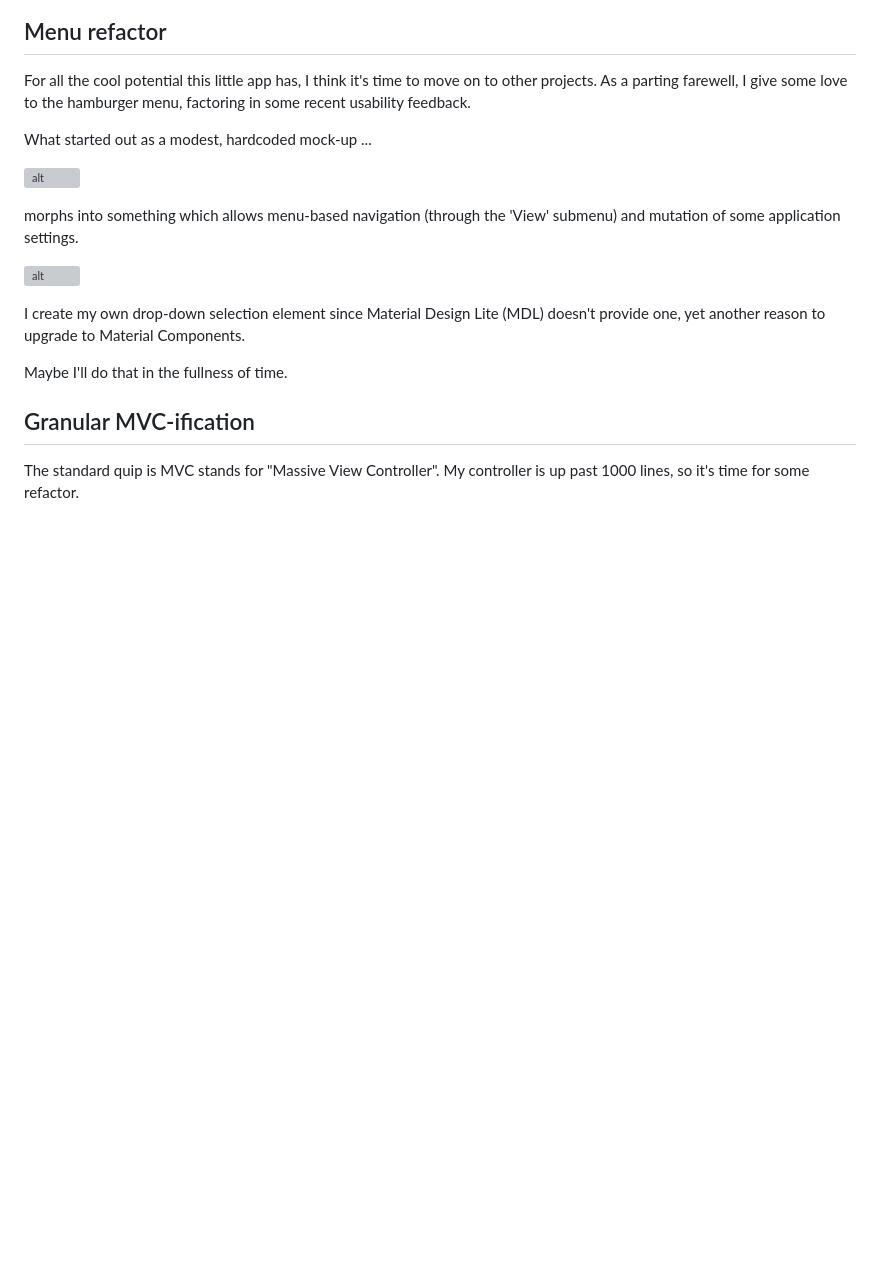
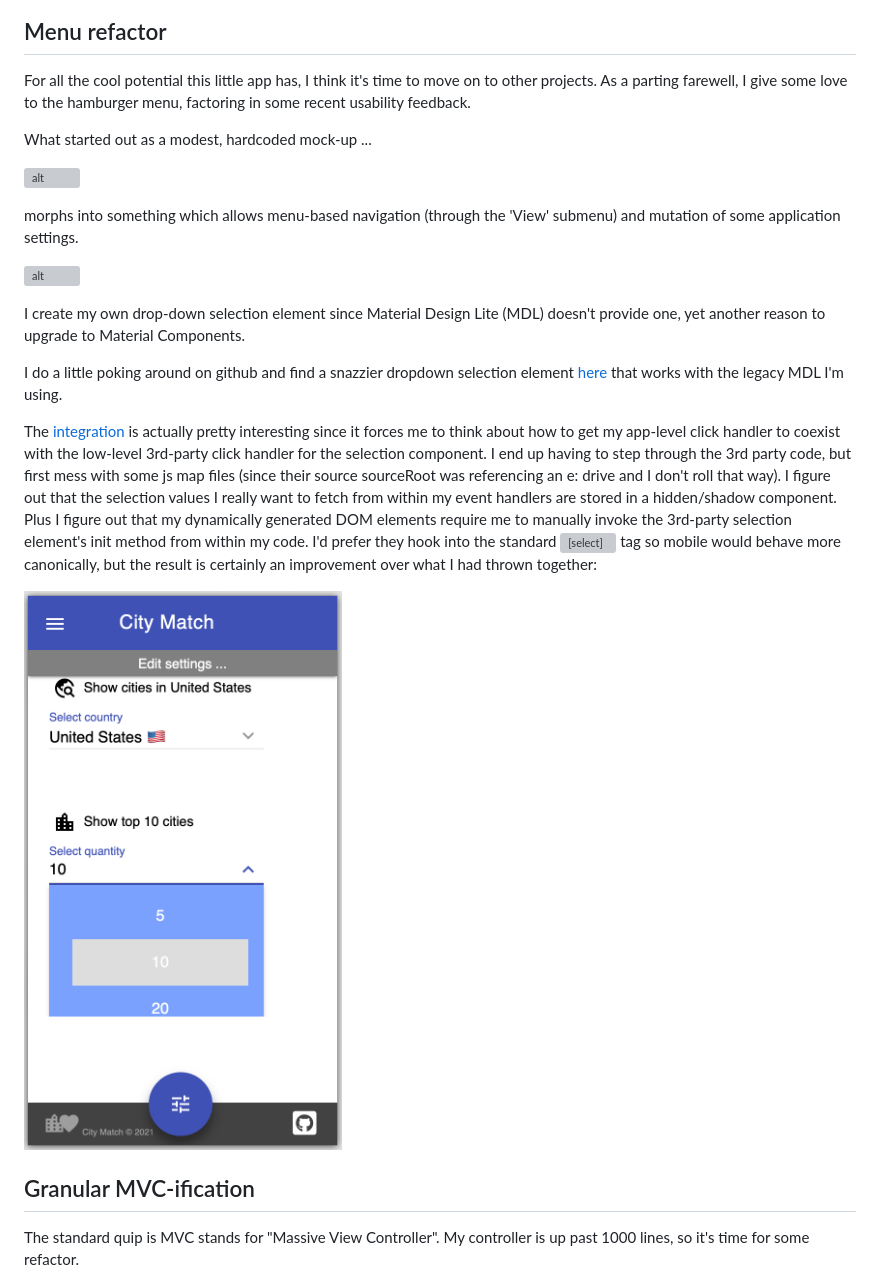
Before and after one commit to zenglenn42/scrollaway-header, a Markdown page: README.md, the part around the change. Drawn GitHub-style; pictures changed too: docs/img/better-dropdowns.png (added); blank space fills up the shorter version; grey boxes are pictures that could not be loaded.

Commit message:
evangelize getmdl-select dropdowns in blog

```diff
--- a/README.md
+++ b/README.md
@@ -886,6 +886,7 @@ My recent UX review is motivating me.  This app is a portfolio piece so it's mor
 Photo by Priscilla Du Preez
 
 ## Menu refactor
+
 For all the cool potential this little app has, I think it's time to move on to other projects.  As a parting farewell, I give some love to the hamburger menu, factoring in some recent usability feedback.
 
 What started out as a modest, hardcoded mock-up ...
@@ -898,7 +899,11 @@ morphs into something which allows menu-based navigation (through the 'View' sub
 
 I create my own drop-down selection element since Material Design Lite (MDL) doesn't provide one, yet another reason to upgrade to Material Components.
 
-Maybe I'll do that in the fullness of time.
+I do a little poking around on github and find a snazzier dropdown selection element [here](https://creativeit.github.io/getmdl-select) that works with the legacy MDL I'm using.
+
+The [integration](https://github.com/zenglenn42/CityMatch/commit/0de475bd546cb23f894008ce4c291752178c5779) is actually pretty interesting since it forces me to think about how to get my app-level click handler to coexist with the low-level 3rd-party click handler for the selection component.  I end up having to step through the 3rd party code, but first mess with some js map files (since their source sourceRoot was referencing an e: drive and I don't roll that way).  I figure out that the selection values I really want to fetch from within my event handlers are stored in a hidden/shadow component.  Plus I figure out that my dynamically generated DOM elements require me to manually invoke the 3rd-party selection element's init method from within my code.  I'd prefer they hook into the standard <select> tag so mobile would behave more canonically, but the result is certainly an improvement over what I had thrown together:
+
+![alt](docs/img/better-dropdowns.png)
 
 ## Granular MVC-ification
 
```
